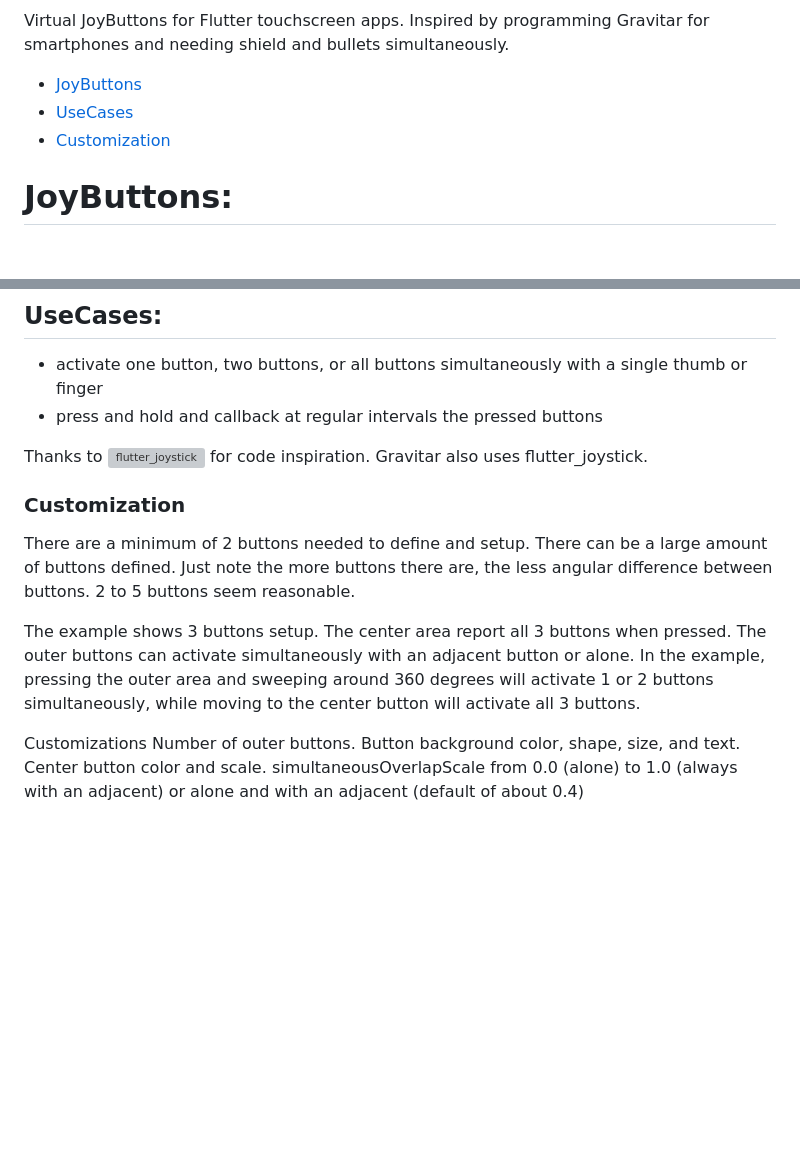
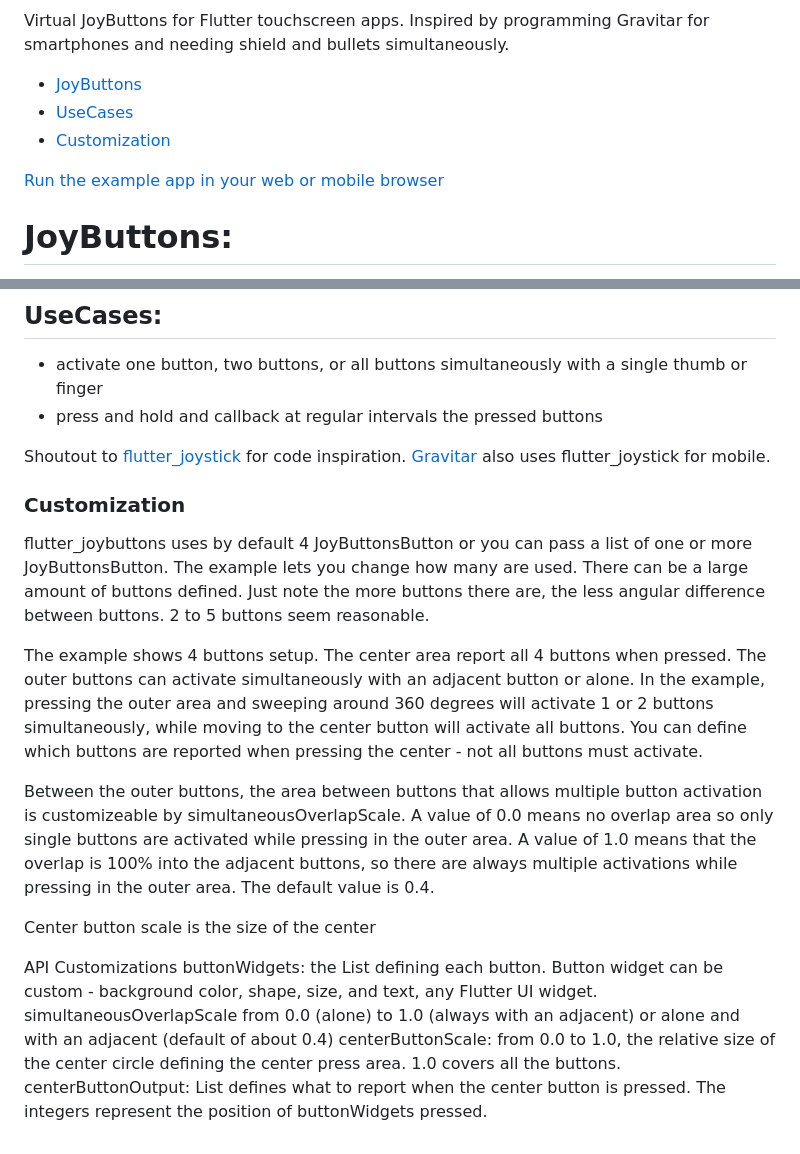
Before and after one commit to cybaker/flutter_joybuttons, a Markdown page: README.md, 2 parts joined by grey strips. Rendered like a GitHub page; blank space fills up the shorter version; grey boxes are pictures that could not be loaded.

```diff
--- a/README.md
+++ b/README.md
@@ -13,6 +13,8 @@ Virtual JoyButtons for Flutter touchscreen apps. Inspired by programming Gravita
 - [UseCases](#UseCases)
 - [Customization](#Customization)
 
+[Run the example app in your web or mobile browser](https://cybaker.github.io/flutter_joybuttons/)
+
 # JoyButtons:
 Virtual JoyButtons are one way to press multiple buttons simultaneously. Physical game controllers allow simultaneous presses by different fingers. A touchscreen device is limited to front facing touchscreens which make simultaneous button pressing a real challenge.
 
@@ -25,21 +27,25 @@ If the thumb is pressing in the JoyButtons outside the center area, then presses
 - activate one button, two buttons, or all buttons simultaneously with a single thumb or finger
 - press and hold and callback at regular intervals the pressed buttons
 
-Thanks to [![flutter_joystick](https://img.shields.io/github/license/pavelzaichyk/flutter_joystick)](https://github.com/pavelzaichyk/flutter_joystick)
-for code inspiration. Gravitar also uses flutter_joystick.
+Shoutout to [flutter_joystick](https://github.com/pavelzaichyk/flutter_joystick)
+for code inspiration. [Gravitar](https://github.com/cybaker/Gravitar) also uses flutter_joystick for mobile.
 
 ### Customization
 
-There are a minimum of 2 buttons needed to define and setup. There can be a large amount of buttons defined. Just note the more
+flutter_joybuttons uses by default 4 JoyButtonsButton or you can pass a list of one or more JoyButtonsButton. The example lets you change how many are used. There can be a large amount of buttons defined. Just note the more
 buttons there are, the less angular difference between buttons. 2 to 5 buttons seem reasonable.
 
-The example shows 3 buttons setup. The center area report all 3 buttons when pressed. The outer buttons
+The example shows 4 buttons setup. The center area report all 4 buttons when pressed. The outer buttons
 can activate simultaneously with an adjacent button or alone. In the example, pressing
 the outer area and sweeping around 360 degrees will activate 1 or 2 buttons simultaneously, while moving to the
-center button will activate all 3 buttons.
+center button will activate all buttons. You can define which buttons are reported when pressing the center - not all buttons must activate.
 
-Customizations
-Number of outer buttons.
-Button background color, shape, size, and text.
-Center button color and scale.
+Between the outer buttons, the area between buttons that allows multiple button activation is customizeable by simultaneousOverlapScale. A value of 0.0 means no overlap area so only single buttons are activated while pressing in the outer area. A value of 1.0 means that the overlap is 100% into the adjacent buttons, so there are always multiple activations while pressing in the outer area. The default value is 0.4.
+
+Center button scale is the size of the center
+
+API Customizations
+buttonWidgets: the List<Widget> defining each button. Button widget can be custom - background color, shape, size, and text, any Flutter UI widget.
 simultaneousOverlapScale from 0.0 (alone) to 1.0 (always with an adjacent) or alone and with an adjacent (default of about 0.4)
+centerButtonScale: from 0.0 to 1.0, the relative size of the center circle defining the center press area. 1.0 covers all the buttons.
+centerButtonOutput: List<int> defines what to report when the center button is pressed. The integers represent the position of buttonWidgets pressed.
```
